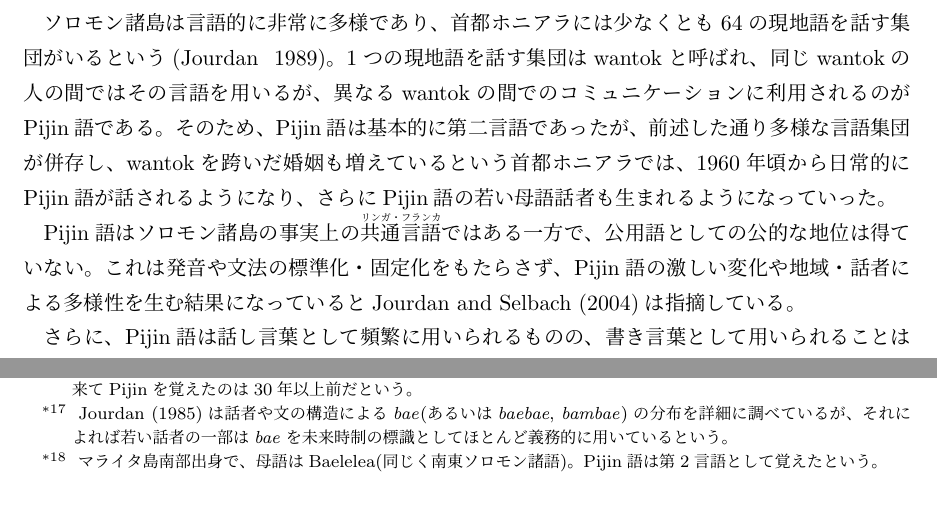
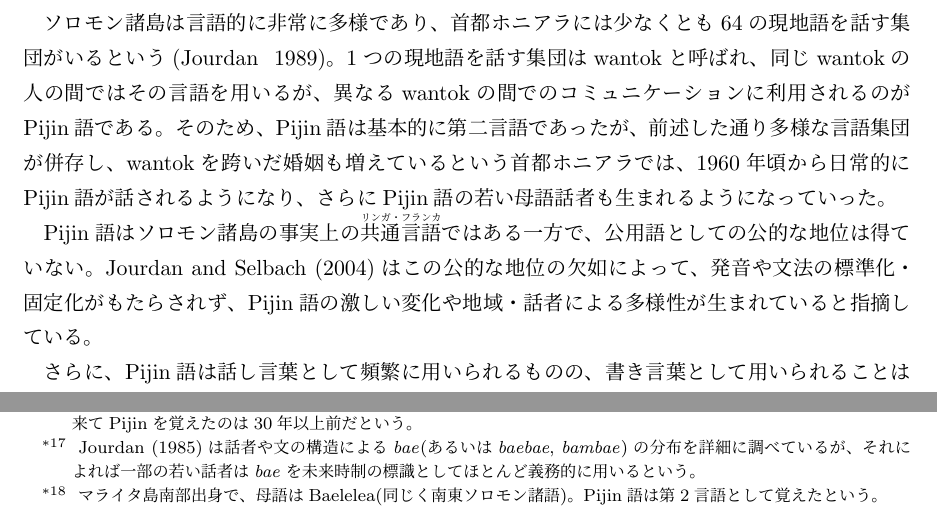
Before and after one commit to kypkyp/sotsuron, a LaTeX document (sotsuron.tex, which reads chapter1.tex): two parts of pages 4 and 9 of 19, joined at a grey line, cut so that both start at the same text. Compiled offline with pLaTeX and dvipdfmx.

Commit message:
これで本当に最後！

```diff
--- a/chapter1.tex
+++ b/chapter1.tex
@@ -28,7 +28,7 @@ Pijin語は歴史的にはトク・ピシンやビスラマ語と起源の等し
 
 ソロモン諸島は言語的に非常に多様であり、首都ホニアラには少なくとも64の現地語を話す集団がいるという\citep{nativization}。1つの現地語を話す集団はwantokと呼ばれ、同じwantokの人の間ではその言語を用いるが、異なるwantokの間でのコミュニケーションに利用されるのがPijin語である。そのため、Pijin語は基本的に第二言語であったが、前述した通り多様な言語集団が併存し、wantokを跨いだ婚姻も増えているという首都ホニアラでは、1960年頃から日常的にPijin語が話されるようになり、さらにPijin語の若い母語話者も生まれるようになっていった。
 
-Pijin語はソロモン諸島の事実上の\ruby[g]{共通言語}{リンガ・フランカ}ではある一方で、公用語としての公的な地位は得ていない。これは発音や文法の標準化・固定化をもたらさず、Pijin語の激しい変化や地域・話者による多様性を生む結果になっていると\cite{phonology}は指摘している。
+Pijin語はソロモン諸島の事実上の\ruby[g]{共通言語}{リンガ・フランカ}ではある一方で、公用語としての公的な地位は得ていない。\cite{phonology}はこの公的な地位の欠如によって、発音や文法の標準化・固定化がもたらされず、Pijin語の激しい変化や地域・話者による多様性が生まれていると指摘している。
 
 さらに、Pijin語は話し言葉として頻繁に用いられるものの、書き言葉として用いられることはほとんどない\footnote{
 \cite{phonology}と、何人かのネイティブスピーカーの指摘による。筆者の個人的な体験では、ホニアラ滞在中に観察できた書かれたPijin語は体感で全体の1～2割程度の街頭広告と、新聞の風刺漫画欄（通常の記事や広告、政府広報は国内で書かれたものも全て英語である）、そしてごく一部の注意書き（\textit{no smok}「喫煙禁止」など）であった。ホニアラ市内の図書館の司書は、ほぼ全ての蔵書は英語であり、Pijin語で書かれたものは聖書だけであると述べた。}。これは正書法の欠如などにも影響するが、本論の主題となる従属節標識節に対する既存の辞書や語学入門書での扱いの小ささにも密接に関連する。\cite{chafe}は書き言葉では従属節などの文法的機能によって表される内容が、話し言葉では独立した文や並置によって表されるため、従属節の用いられる頻度が少ないということを話し言葉の特徴として指摘している。これは話し言葉としての使用が主であるPijin語において、従属節標識の記述が少ない原因の1つと考えられる。本論においては近年発行された聖書のコーパス分析によって、話し言葉だけでは補えない従属節標識の用例を収集した。
```
Also changed, not shown: chapter2.tex (+1 -1 lines).
